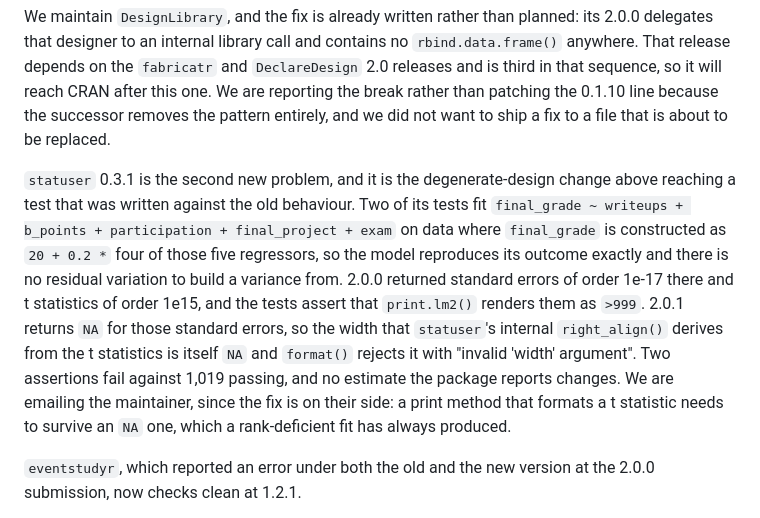
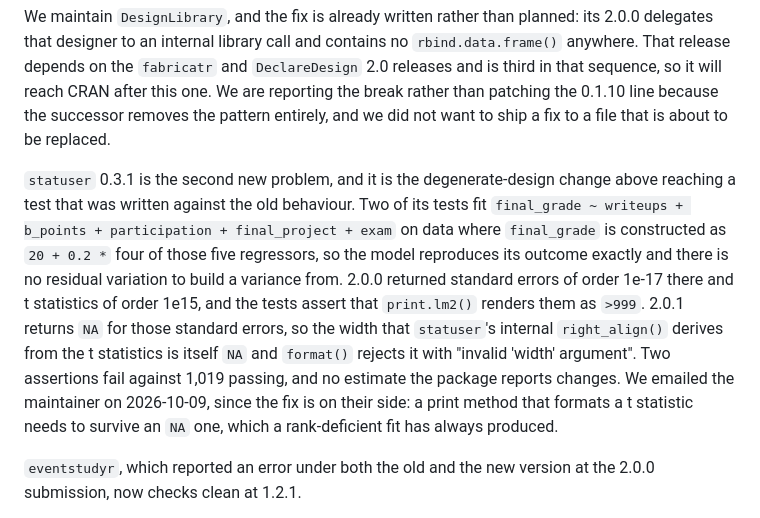
Before and after one commit to DeclareDesign/estimatr, a Markdown page: cran-comments.md, the part around the change. Drawn GitHub-style.

Commit message:
Record the statuser email in the submission letter
Co-Authored-By: Claude Opus 5.5 <noreply@anthropic.com>

```diff
--- a/cran-comments.md
+++ b/cran-comments.md
@@ -27,7 +27,7 @@ Re-run on 2026-10-08, with the baseline at CRAN 2.0.0: 39 checked, 37 OK, 2 new
 
 We maintain `DesignLibrary`, and the fix is already written rather than planned: its 2.0.0 delegates that designer to an internal library call and contains no `rbind.data.frame()` anywhere. That release depends on the `fabricatr` and `DeclareDesign` 2.0 releases and is third in that sequence, so it will reach CRAN after this one. We are reporting the break rather than patching the 0.1.10 line because the successor removes the pattern entirely, and we did not want to ship a fix to a file that is about to be replaced.
 
-`statuser` 0.3.1 is the second new problem, and it is the degenerate-design change above reaching a test that was written against the old behaviour. Two of its tests fit `final_grade ~ writeups + b_points + participation + final_project + exam` on data where `final_grade` is constructed as `20 + 0.2 *` four of those five regressors, so the model reproduces its outcome exactly and there is no residual variation to build a variance from. 2.0.0 returned standard errors of order 1e-17 there and t statistics of order 1e15, and the tests assert that `print.lm2()` renders them as `>999`. 2.0.1 returns `NA` for those standard errors, so the width that `statuser`'s internal `right_align()` derives from the t statistics is itself `NA` and `format()` rejects it with "invalid 'width' argument". Two assertions fail against 1,019 passing, and no estimate the package reports changes. We are emailing the maintainer, since the fix is on their side: a print method that formats a t statistic needs to survive an `NA` one, which a rank-deficient fit has always produced.
+`statuser` 0.3.1 is the second new problem, and it is the degenerate-design change above reaching a test that was written against the old behaviour. Two of its tests fit `final_grade ~ writeups + b_points + participation + final_project + exam` on data where `final_grade` is constructed as `20 + 0.2 *` four of those five regressors, so the model reproduces its outcome exactly and there is no residual variation to build a variance from. 2.0.0 returned standard errors of order 1e-17 there and t statistics of order 1e15, and the tests assert that `print.lm2()` renders them as `>999`. 2.0.1 returns `NA` for those standard errors, so the width that `statuser`'s internal `right_align()` derives from the t statistics is itself `NA` and `format()` rejects it with "invalid 'width' argument". Two assertions fail against 1,019 passing, and no estimate the package reports changes. We emailed the maintainer on 2026-10-09, since the fix is on their side: a print method that formats a t statistic needs to survive an `NA` one, which a rank-deficient fit has always produced.
 
 `eventstudyr`, which reported an error under both the old and the new version at the 2.0.0 submission, now checks clean at 1.2.1.
 
```
